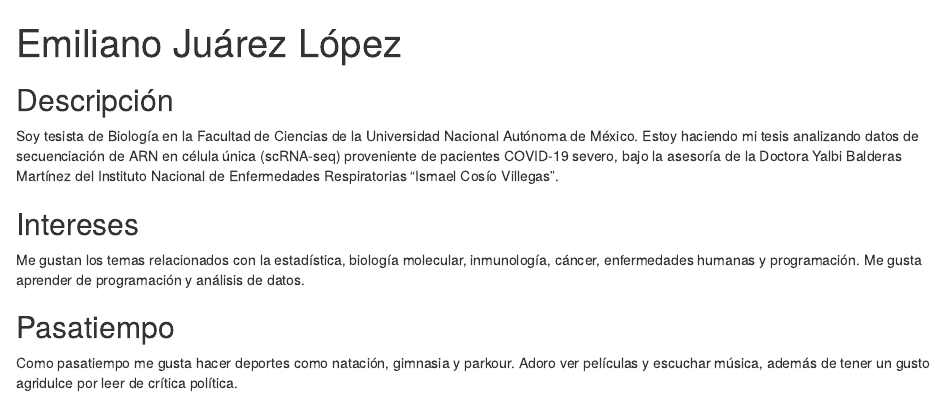
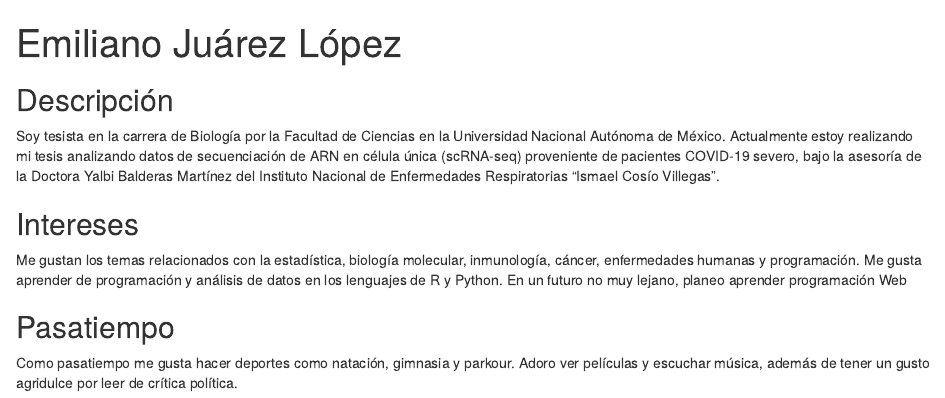
Before and after one commit to Emiliano-Juarez/Emiliano-Juarez.github.io, an R Markdown document (index.Rmd): the page in a window 1100 px wide, from its top. Rendered offline with R 4.5, knitr and Pandoc, with nearby package versions; drawn as R Markdown's standard HTML page in place of the format the file asks for.

Commit message:
Making some modifications in the description

```diff
--- a/index.Rmd
+++ b/index.Rmd
@@ -2,20 +2,20 @@
 title: "Emiliano Juárez López"
 image: "emiliano.jpeg"
 links:
-  - label: '`r fontawesome::fa("linkedin", fill = "darkblue")`'
-    url: "www.linkedin.com/in/emiliano-j-755404216"
+  - label: '`r fontawesome::fa("linkedin", fill = "#2060A8")`'
+    url: "https://www.linkedin.com/in/emiliano-j-755404216"
   - label: '`r fontawesome::fa("github", fill = "red")`'
     url: "https://github.com/Emiliano-Juarez"
   - label: '`r fontawesome::fa("envelope", fill = "dark")`'
-    url: "emilianojuarezlopez98@gmail.com"
+    url: "mailto:emilianojuarezlopez98@gmail.com"
 output:
   postcards::trestles
 ---
 ## Descripción
-Soy tesista de Biología en la Facultad de Ciencias de la Universidad Nacional Autónoma de México. Estoy haciendo mi tesis analizando datos de secuenciación de ARN en célula única (scRNA-seq) proveniente de pacientes COVID-19 severo, bajo la asesoría de la Doctora Yalbi Balderas Martínez del Instituto Nacional de Enfermedades Respiratorias "Ismael Cosío Villegas".
+Soy tesista en la carrera de Biología por la Facultad de Ciencias en la Universidad Nacional Autónoma de México. Actualmente estoy realizando mi tesis analizando datos de secuenciación de ARN en célula única (scRNA-seq) proveniente de pacientes COVID-19 severo, bajo la asesoría de la Doctora Yalbi Balderas Martínez del Instituto Nacional de Enfermedades Respiratorias "Ismael Cosío Villegas".
 
 ## Intereses
-Me gustan los temas relacionados con la estadística, biología molecular, inmunología, cáncer, enfermedades humanas y programación. Me gusta aprender de programación y análisis de datos.
+Me gustan los temas relacionados con la estadística, biología molecular, inmunología, cáncer, enfermedades humanas y programación. Me gusta aprender de programación y análisis de datos en los lenguajes de R y Python. En un futuro no muy lejano, planeo aprender programación Web
 
 ## Pasatiempo
 Como pasatiempo me gusta hacer deportes como natación, gimnasia y parkour. Adoro ver películas y escuchar música, además de tener un gusto agridulce por leer de crítica política.
```
